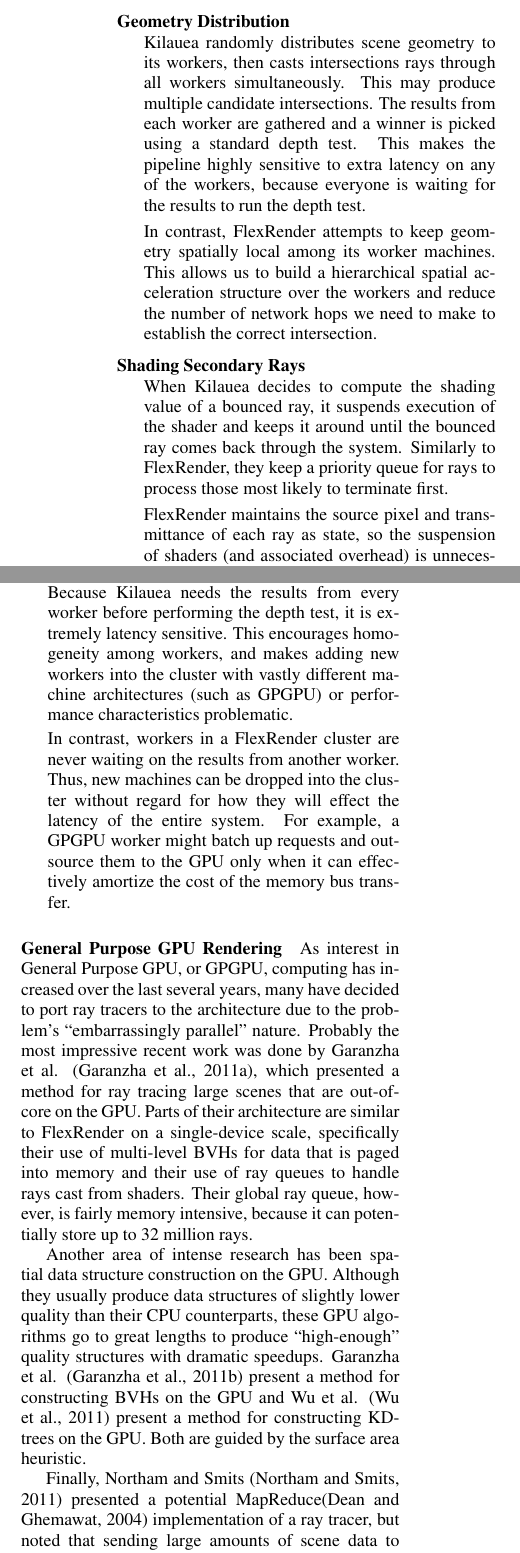
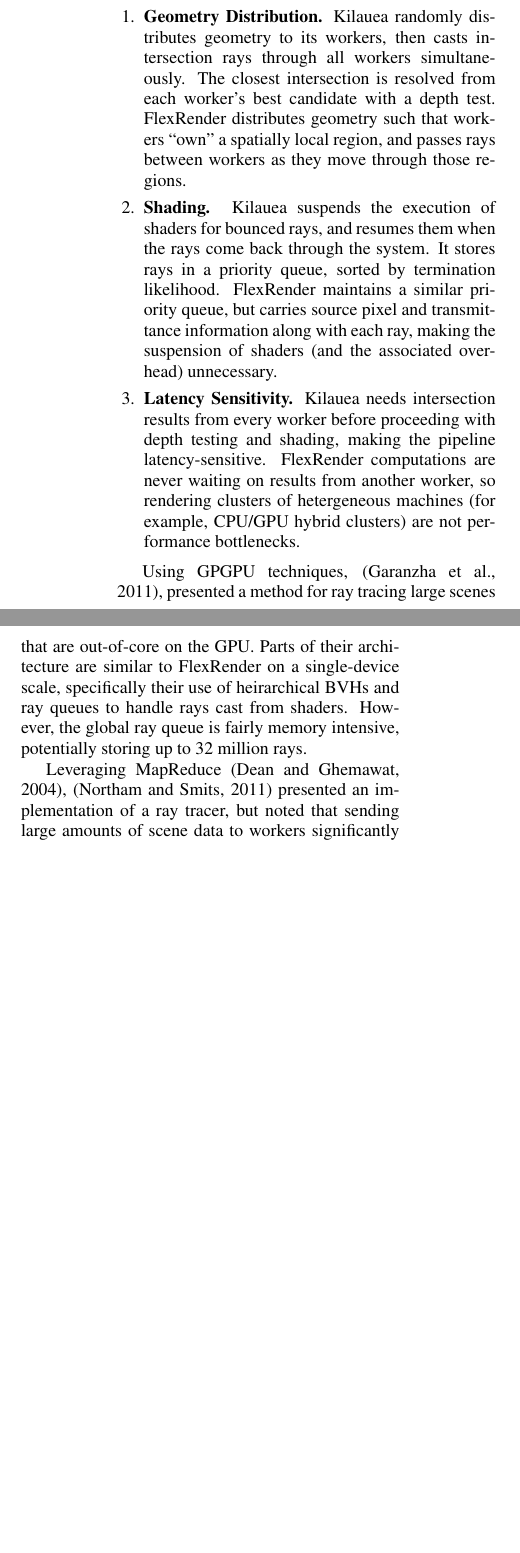
Before and after one commit to bobsomers/thesis-visigrapp, a LaTeX document (RS_VISIGRAPP.tex): two parts of the columns of page 4 of 16, joined at a grey line, cut so that both start at the same text, the shorter picture padded with empty space. Compiled offline with pdfLaTeX.

Commit message:
Section 3 and reference trimming.

```diff
--- a/RS_VISIGRAPP.tex
+++ b/RS_VISIGRAPP.tex
@@ -266,0 +270 @@
+hierarchical BVHs with a single ``top-level'' tree, which FlexRender also does.
@@ -272 +276,0 @@
-\cite{kato:2002}, a massively parallel networked renderer developed at Square
@@ -276,66 +280,37 @@
+geometry in core. However, there are three main differences in our approach.
 
-\begin{description}
-    \item[Geometry Distribution] \hfill \\
-        Kilauea randomly distributes scene geometry to
-        its workers, then casts intersections rays through all workers
-        simultaneously. This may produce multiple candidate intersections. The
-        results from each worker are gathered and a winner is picked using a
-        standard depth test. This makes the pipeline highly sensitive to extra
-        latency on any of the workers, because everyone is waiting for the
-        results to run the depth test.
+\begin{enumerate}
+    \item \textbf{Geometry Distribution.}
+        Kilauea randomly distributes geometry to its workers, then casts
+        intersection rays through all workers simultaneously. The closest
+        intersection is resolved from each worker's best candidate with a
+        depth test. FlexRender distributes geometry such that workers ``own''
+        a spatially local region, and passes rays between workers as they move
+        through those regions.
 
-        In contrast, FlexRender attempts to keep geometry spatially local among
-        its worker machines. This allows us to build a hierarchical spatial acceleration
-        structure over the workers and reduce the number of network hops we need
-        to make to establish the correct intersection.
-    \item[Shading Secondary Rays] \hfill \\
-        When Kilauea decides to compute the shading value of a bounced ray, it
-        suspends execution of the shader and keeps it around until the bounced
-        ray comes back through the system. Similarly to FlexRender, they keep
-        a priority queue for rays to process those most likely to terminate
-        first.
+    \item \textbf{Shading.}
+        Kilauea suspends the execution of shaders for bounced rays, and resumes
+        them when the rays come back through the system. It stores rays in a
+        priority queue, sorted by termination likelihood. FlexRender maintains
+        a similar priority queue, but carries source pixel and transmittance
+        information along with each ray, making the suspension of shaders (and
+        the associated overhead) unnecessary.
 
-        FlexRender maintains the source pixel and transmittance of each ray as
-        state, so the suspension of shaders (and associated overhead) is
-        unnecessary. Each worker has its own image buffer, which is composited
-        into the final image at the end, respecting linearity.
-    \item[Adaptability to Heterogeneous Architectures] \hfill \\
-        Because Kilauea needs the results from every worker before performing
-        the depth test, it is extremely latency sensitive. This encourages
-        homogeneity among workers, and makes adding new workers into the cluster
-        with vastly different machine architectures (such as GPGPU) or performance
-        characteristics problematic.
+    \item \textbf{Latency Sensitivity.}
+        Kilauea needs intersection results from every worker before proceeding
+        with depth testing and shading, making the pipeline latency-sensitive.
+        FlexRender computations are never waiting on results from another worker,
+        so rendering clusters of hetergeneous machines (for example, CPU/GPU
+        hybrid clusters) are not performance bottlenecks.
+\end{enumerate}
 
-        In contrast, workers in a FlexRender cluster are never waiting on
-        the results from another worker. Thus, new machines can be dropped into the
-        cluster without regard for how they will effect the latency of the entire
-        system. For example, a GPGPU worker might batch up requests and outsource
-        them to the GPU only when it can effectively amortize the cost of the
-        memory bus transfer.
-\end{description}
+Using GPGPU techniques, \cite{garanzha:2011:ray}, presented a
+method for ray tracing large scenes that are out-of-core on the GPU. Parts of
+their architecture are similar to FlexRender on a single-device scale,
+specifically their use of heirarchical BVHs and ray queues to handle rays cast
+from shaders. However, the global ray queue is fairly memory intensive,
+potentially storing up to 32 million rays.
 
-\paragraph{General Purpose GPU Rendering}
-\label{gpgpu}
-
-As interest in General Purpose GPU, or GPGPU, computing has increased over
-the last several years, many have decided to port ray tracers to the
-architecture due to the problem's ``embarrassingly parallel'' nature.
-Probably the most impressive recent work was done by Garanzha et al.
-\cite{garanzha:2011:ray}, which presented a method for ray tracing large scenes that
-are out-of-core on the GPU. Parts of their architecture are similar to FlexRender
-on a single-device scale, specifically their use of multi-level BVHs for data that
-is paged into memory and their use of ray queues to handle rays cast from shaders.
-Their global ray queue, however, is fairly memory intensive, because it can
-potentially store up to 32 million rays.
-
-Another area of intense research has been spatial data structure construction
-on the GPU. Although they usually produce data structures of slightly lower
-quality than their CPU counterparts, these GPU algorithms go to great lengths
-to produce ``high-enough'' quality structures with dramatic speedups. Garanzha
-et al. \cite{garanzha:2011:bvh} present a method for constructing BVHs on the
-GPU and Wu et al. \cite{wu:2011} present a method for constructing KD-trees on
-the GPU. Both are guided by the surface area heuristic.
-
-Finally, Northam and Smits \cite{northam:2011} presented a potential MapReduce\cite{dean:2004}
+Leveraging MapReduce \cite{dean:2004}, \cite{northam:2011} presented an
 implementation of a ray tracer, but noted that sending large amounts of scene
-data to the workers significantly slowed down scene processing. Their solution
+data to workers significantly slowed down processing. Their solution was to
```
Also changed, not shown: RS_VISIGRAPP.bib (+0 -50 lines), RS_VISIGRAPP.tex (68 more changed lines).
